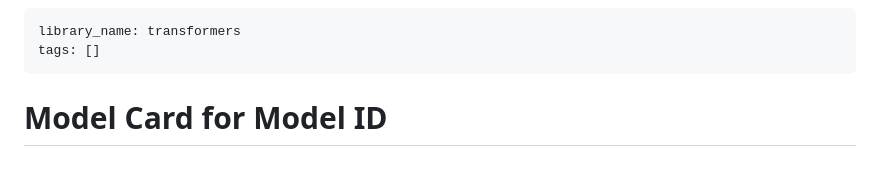
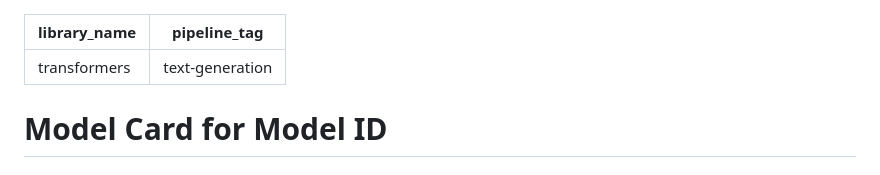
Before and after one commit to ibrahimm7004/falcon-7b-finetuned-twitter-sentiment, a Markdown page: README.md, the part around the change. GitHub-like rendering.

```diff
--- a/README.md
+++ b/README.md
@@ -1,6 +1,6 @@
 ---
 library_name: transformers
-tags: []
+pipeline_tag: text-generation
 ---
 
 # Model Card for Model ID
```
